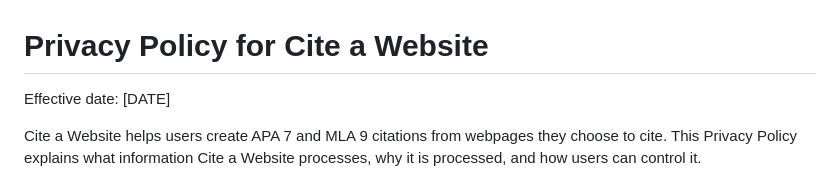
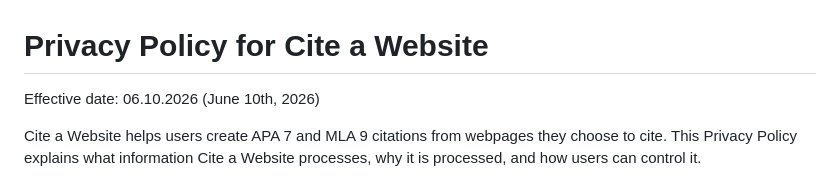
Before and after one commit to upderground/cite-a-website-welcome, a Markdown page: privacy_policy.md, the part around the change. GitHub-like rendering.

```diff
--- a/privacy_policy.md
+++ b/privacy_policy.md
@@ -1,6 +1,6 @@
 # Privacy Policy for Cite a Website
 
-Effective date: [DATE]
+Effective date: 06.10.2026 (June 10th, 2026)
 
 Cite a Website helps users create APA 7 and MLA 9 citations from webpages they choose to cite. This Privacy Policy explains what information Cite a Website processes, why it is processed, and how users can control it.
 
```
